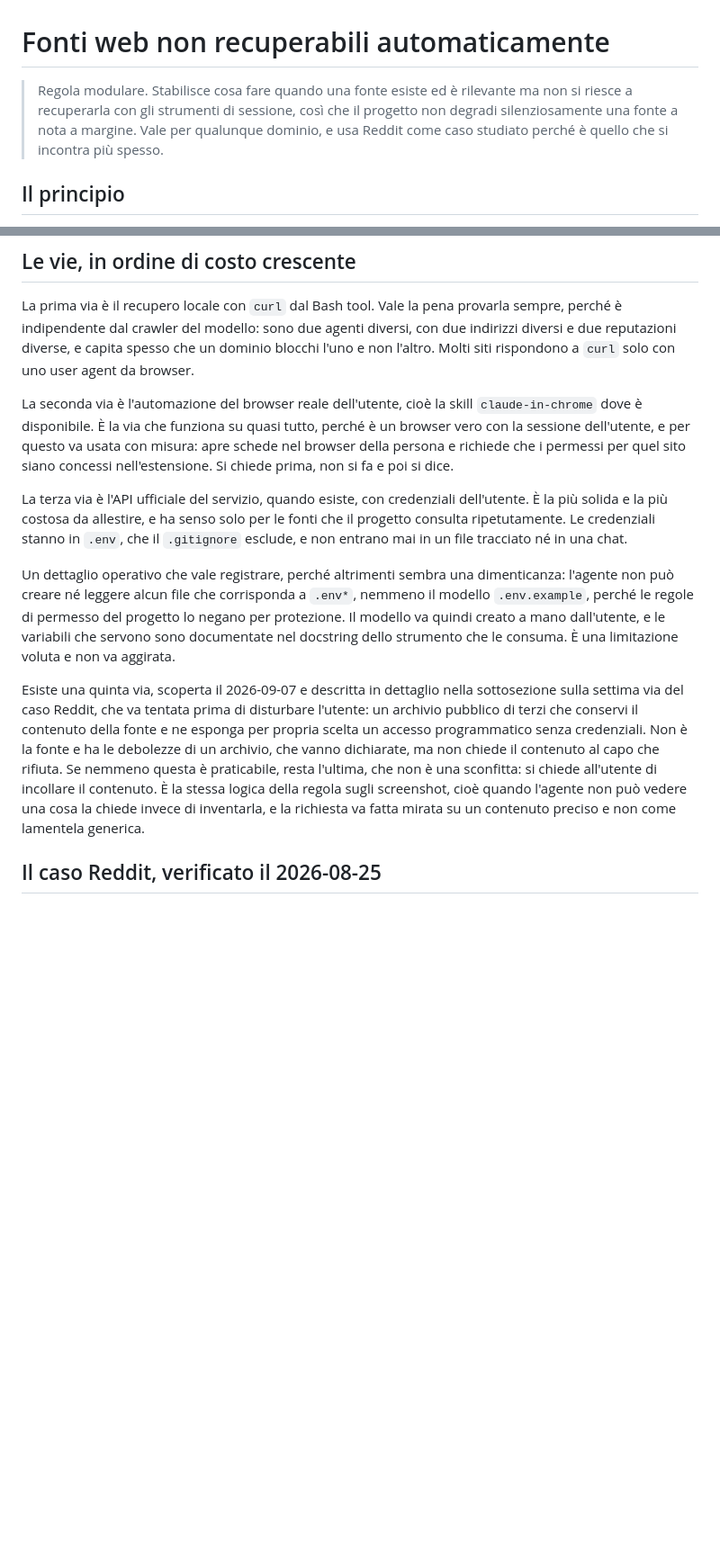
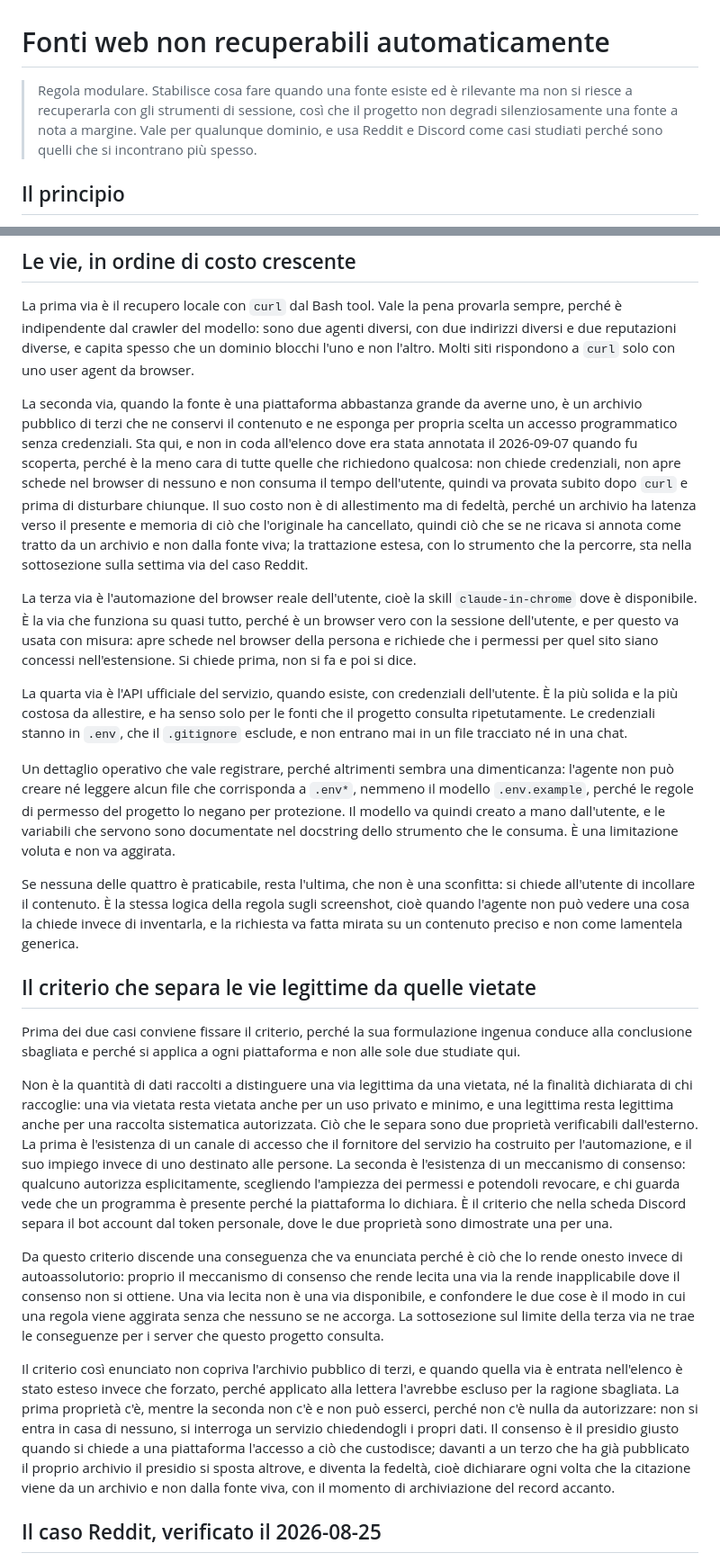
Before and after one commit to alesop95/retrogame-mod-pok-dev, a Markdown page: .claude/rules/web-sources-not-fetchable.md, 2 parts joined by grey strips. Shown at 90% size. Rendered like a GitHub page; blank space fills up the shorter version.

Commit message:
Regola fonti: archivio come seconda via, e il criterio enunciato

```diff
--- a/.claude/rules/web-sources-not-fetchable.md
+++ b/.claude/rules/web-sources-not-fetchable.md
@@ -1,6 +1,6 @@
 # Fonti web non recuperabili automaticamente
 
-> Regola modulare. Stabilisce cosa fare quando una fonte esiste ed è rilevante ma non si riesce a recuperarla con gli strumenti di sessione, così che il progetto non degradi silenziosamente una fonte a nota a margine. Vale per qualunque dominio, e usa Reddit come caso studiato perché è quello che si incontra più spesso.
+> Regola modulare. Stabilisce cosa fare quando una fonte esiste ed è rilevante ma non si riesce a recuperarla con gli strumenti di sessione, così che il progetto non degradi silenziosamente una fonte a nota a margine. Vale per qualunque dominio, e usa Reddit e Discord come casi studiati perché sono quelli che si incontrano più spesso.
 
 ## Il principio
 
@@ -12,13 +12,25 @@ Da qui la regola in due parti. La prima è che ogni voce non letta va etichettat
 
 La prima via è il recupero locale con `curl` dal Bash tool. Vale la pena provarla sempre, perché è indipendente dal crawler del modello: sono due agenti diversi, con due indirizzi diversi e due reputazioni diverse, e capita spesso che un dominio blocchi l'uno e non l'altro. Molti siti rispondono a `curl` solo con uno user agent da browser.
 
-La seconda via è l'automazione del browser reale dell'utente, cioè la skill `claude-in-chrome` dove è disponibile. È la via che funziona su quasi tutto, perché è un browser vero con la sessione dell'utente, e per questo va usata con misura: apre schede nel browser della persona e richiede che i permessi per quel sito siano concessi nell'estensione. Si chiede prima, non si fa e poi si dice.
+La seconda via, quando la fonte è una piattaforma abbastanza grande da averne uno, è un archivio pubblico di terzi che ne conservi il contenuto e ne esponga per propria scelta un accesso programmatico senza credenziali. Sta qui, e non in coda all'elenco dove era stata annotata il 2026-09-07 quando fu scoperta, perché è la meno cara di tutte quelle che richiedono qualcosa: non chiede credenziali, non apre schede nel browser di nessuno e non consuma il tempo dell'utente, quindi va provata subito dopo `curl` e prima di disturbare chiunque. Il suo costo non è di allestimento ma di fedeltà, perché un archivio ha latenza verso il presente e memoria di ciò che l'originale ha cancellato, quindi ciò che se ne ricava si annota come tratto da un archivio e non dalla fonte viva; la trattazione estesa, con lo strumento che la percorre, sta nella sottosezione sulla settima via del caso Reddit.
 
-La terza via è l'API ufficiale del servizio, quando esiste, con credenziali dell'utente. È la più solida e la più costosa da allestire, e ha senso solo per le fonti che il progetto consulta ripetutamente. Le credenziali stanno in `.env`, che il `.gitignore` esclude, e non entrano mai in un file tracciato né in una chat.
+La terza via è l'automazione del browser reale dell'utente, cioè la skill `claude-in-chrome` dove è disponibile. È la via che funziona su quasi tutto, perché è un browser vero con la sessione dell'utente, e per questo va usata con misura: apre schede nel browser della persona e richiede che i permessi per quel sito siano concessi nell'estensione. Si chiede prima, non si fa e poi si dice.
+
+La quarta via è l'API ufficiale del servizio, quando esiste, con credenziali dell'utente. È la più solida e la più costosa da allestire, e ha senso solo per le fonti che il progetto consulta ripetutamente. Le credenziali stanno in `.env`, che il `.gitignore` esclude, e non entrano mai in un file tracciato né in una chat.
 
 Un dettaglio operativo che vale registrare, perché altrimenti sembra una dimenticanza: l'agente non può creare né leggere alcun file che corrisponda a `.env*`, nemmeno il modello `.env.example`, perché le regole di permesso del progetto lo negano per protezione. Il modello va quindi creato a mano dall'utente, e le variabili che servono sono documentate nel docstring dello strumento che le consuma. È una limitazione voluta e non va aggirata.
 
-Esiste una quinta via, scoperta il 2026-09-07 e descritta in dettaglio nella sottosezione sulla settima via del caso Reddit, che va tentata prima di disturbare l'utente: un archivio pubblico di terzi che conservi il contenuto della fonte e ne esponga per propria scelta un accesso programmatico senza credenziali. Non è la fonte e ha le debolezze di un archivio, che vanno dichiarate, ma non chiede il contenuto al capo che rifiuta. Se nemmeno questa è praticabile, resta l'ultima, che non è una sconfitta: si chiede all'utente di incollare il contenuto. È la stessa logica della regola sugli screenshot, cioè quando l'agente non può vedere una cosa la chiede invece di inventarla, e la richiesta va fatta mirata su un contenuto preciso e non come lamentela generica.
+Se nessuna delle quattro è praticabile, resta l'ultima, che non è una sconfitta: si chiede all'utente di incollare il contenuto. È la stessa logica della regola sugli screenshot, cioè quando l'agente non può vedere una cosa la chiede invece di inventarla, e la richiesta va fatta mirata su un contenuto preciso e non come lamentela generica.
+
+## Il criterio che separa le vie legittime da quelle vietate
+
+Prima dei due casi conviene fissare il criterio, perché la sua formulazione ingenua conduce alla conclusione sbagliata e perché si applica a ogni piattaforma e non alle sole due studiate qui.
+
+Non è la quantità di dati raccolti a distinguere una via legittima da una vietata, né la finalità dichiarata di chi raccoglie: una via vietata resta vietata anche per un uso privato e minimo, e una legittima resta legittima anche per una raccolta sistematica autorizzata. Ciò che le separa sono due proprietà verificabili dall'esterno. La prima è l'esistenza di un canale di accesso che il fornitore del servizio ha costruito per l'automazione, e il suo impiego invece di uno destinato alle persone. La seconda è l'esistenza di un meccanismo di consenso: qualcuno autorizza esplicitamente, scegliendo l'ampiezza dei permessi e potendoli revocare, e chi guarda vede che un programma è presente perché la piattaforma lo dichiara. È il criterio che nella scheda Discord separa il bot account dal token personale, dove le due proprietà sono dimostrate una per una.
+
+Da questo criterio discende una conseguenza che va enunciata perché è ciò che lo rende onesto invece di autoassolutorio: proprio il meccanismo di consenso che rende lecita una via la rende inapplicabile dove il consenso non si ottiene. Una via lecita non è una via disponibile, e confondere le due cose è il modo in cui una regola viene aggirata senza che nessuno se ne accorga. La sottosezione sul limite della terza via ne trae le conseguenze per i server che questo progetto consulta.
+
+Il criterio così enunciato non copriva l'archivio pubblico di terzi, e quando quella via è entrata nell'elenco è stato esteso invece che forzato, perché applicato alla lettera l'avrebbe escluso per la ragione sbagliata. La prima proprietà c'è, mentre la seconda non c'è e non può esserci, perché non c'è nulla da autorizzare: non si entra in casa di nessuno, si interroga un servizio chiedendogli i propri dati. Il consenso è il presidio giusto quando si chiede a una piattaforma l'accesso a ciò che custodisce; davanti a un terzo che ha già pubblicato il proprio archivio il presidio si sposta altrove, e diventa la fedeltà, cioè dichiarare ogni volta che la citazione viene da un archivio e non dalla fonte viva, con il momento di archiviazione del record accanto.
 
 ## Il caso Reddit, verificato il 2026-08-25
 
```
Also changed, not shown: other parts of .claude/rules/web-sources-not-fetchable.md (+7 -7 lines).
